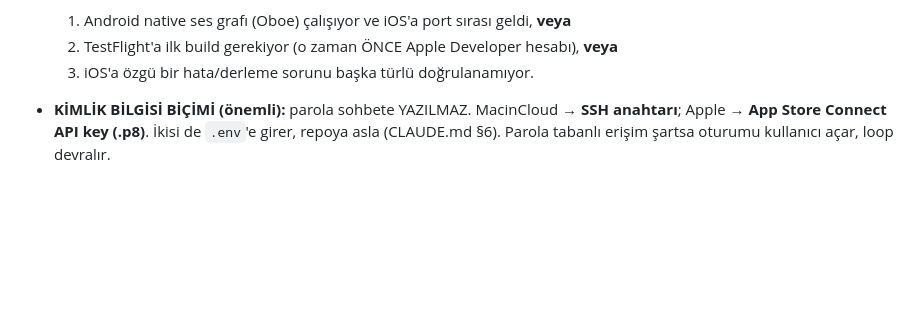
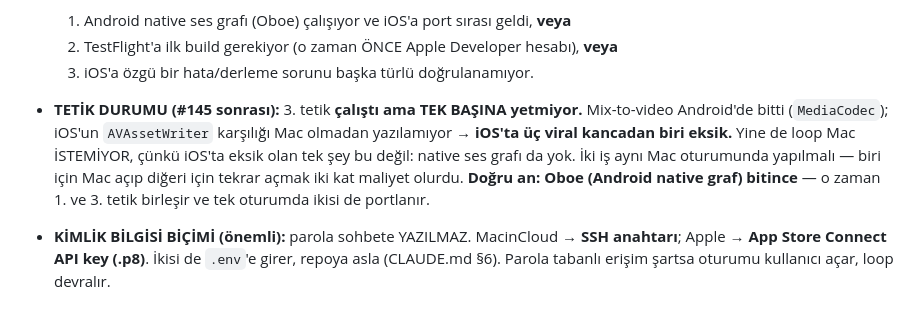
Before and after one commit to meliksahk/sleepapp, a Markdown page: DECISIONS_NEEDED.md, the part around the change. Drawn GitHub-style; blank space fills up the shorter version.

```diff
--- a/DECISIONS_NEEDED.md
+++ b/DECISIONS_NEEDED.md
@@ -97,6 +97,14 @@
   1. Android native ses grafı (Oboe) çalışıyor ve iOS'a port sırası geldi, **veya**
   2. TestFlight'a ilk build gerekiyor (o zaman ÖNCE Apple Developer hesabı), **veya**
   3. iOS'a özgü bir hata/derleme sorunu başka türlü doğrulanamıyor.
+
+- **TETİK DURUMU (#145 sonrası):** 3. tetik **çalıştı ama TEK BAŞINA yetmiyor.**
+  Mix-to-video Android'de bitti (`MediaCodec`); iOS'un `AVAssetWriter` karşılığı Mac
+  olmadan yazılamıyor → **iOS'ta üç viral kancadan biri eksik.** Yine de loop Mac
+  İSTEMİYOR, çünkü iOS'ta eksik olan tek şey bu değil: native ses grafı da yok. İki iş
+  aynı Mac oturumunda yapılmalı — biri için Mac açıp diğeri için tekrar açmak iki kat
+  maliyet olurdu. **Doğru an: Oboe (Android native graf) bitince** — o zaman 1. ve 3.
+  tetik birleşir ve tek oturumda ikisi de portlanır.
 
 - **KİMLİK BİLGİSİ BİÇİMİ (önemli):** parola sohbete YAZILMAZ. MacinCloud → **SSH
   anahtarı**; Apple → **App Store Connect API key (.p8)**. İkisi de `.env`'e girer,
```
Also changed, not shown: LOOP_STATE.md (+73 -11 lines).
